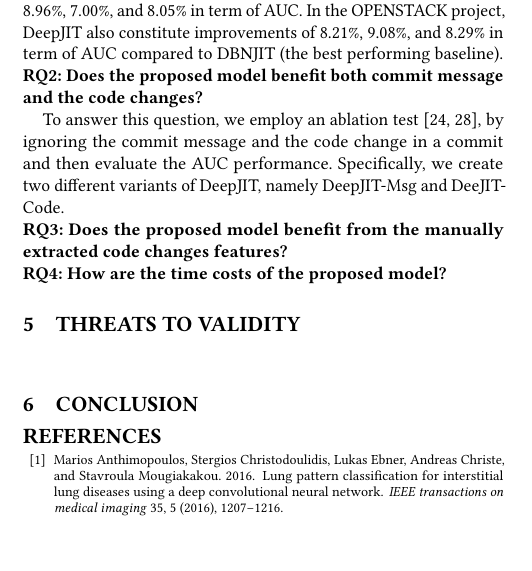
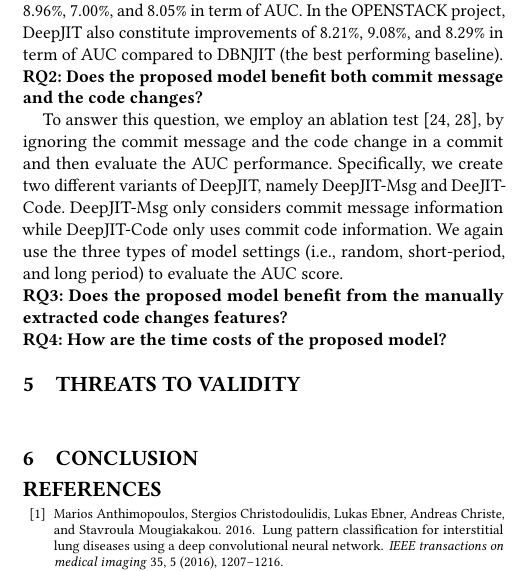
Before and after one commit to hvdthong/Just-in-time-DF-paper, a LaTeX paper (main.tex, which reads experiment.tex): part of one column of page 5 of 7, cut so that both start at the same text, the shorter picture padded with empty space. Compiled offline with pdfLaTeX.

Commit message:
Updates from ShareLaTeX

```diff
--- a/experiment.tex
+++ b/experiment.tex
@@ -106,7 +106,7 @@ Table~\ref{tab:results} shows the AUC results of DeepJIT as well as other baseli
 
 \noindent \textbf{RQ2: Does the proposed model benefit both commit message and the code changes?}
 
-To answer this question, we employ an ablation test~\cite{korbar2017deep, liu2017deep}, by ignoring the commit message and the code change in a commit and then evaluate the AUC performance. Specifically, we create two different variants of DeepJIT, namely DeepJIT-Msg and DeeJIT-Code.
+To answer this question, we employ an ablation test~\cite{korbar2017deep, liu2017deep}, by ignoring the commit message and the code change in a commit and then evaluate the AUC performance. Specifically, we create two different variants of DeepJIT, namely DeepJIT-Msg and DeeJIT-Code. DeepJIT-Msg only considers commit message information while DeepJIT-Code only uses commit code information. We again use the three types of model settings (i.e., random, short-period, and long period) to evaluate the AUC score.
 
 
 %o  answer  this  RQ,  we  conduct  an  ablation  test  [33],[42]  by  ignoring  the  commit  message,  the  code  changes,or  the  function  names  in  the  code  changes  in  a  givenpatch  one-at-a-time  and  evaluating  the  performance.  Wecreate  three  variants  of  PatchNet:  PatchNet-C,  PatchNet-M,  and  PatchNet-NN.  PatchNet-C  uses  only  code  changeinformation  while  PatchNet-M  uses  only  commit  messageinformation. PatchNet-NN uses both code change and com-
```
Also changed, not shown: experiment.tex (2 more changed lines).
